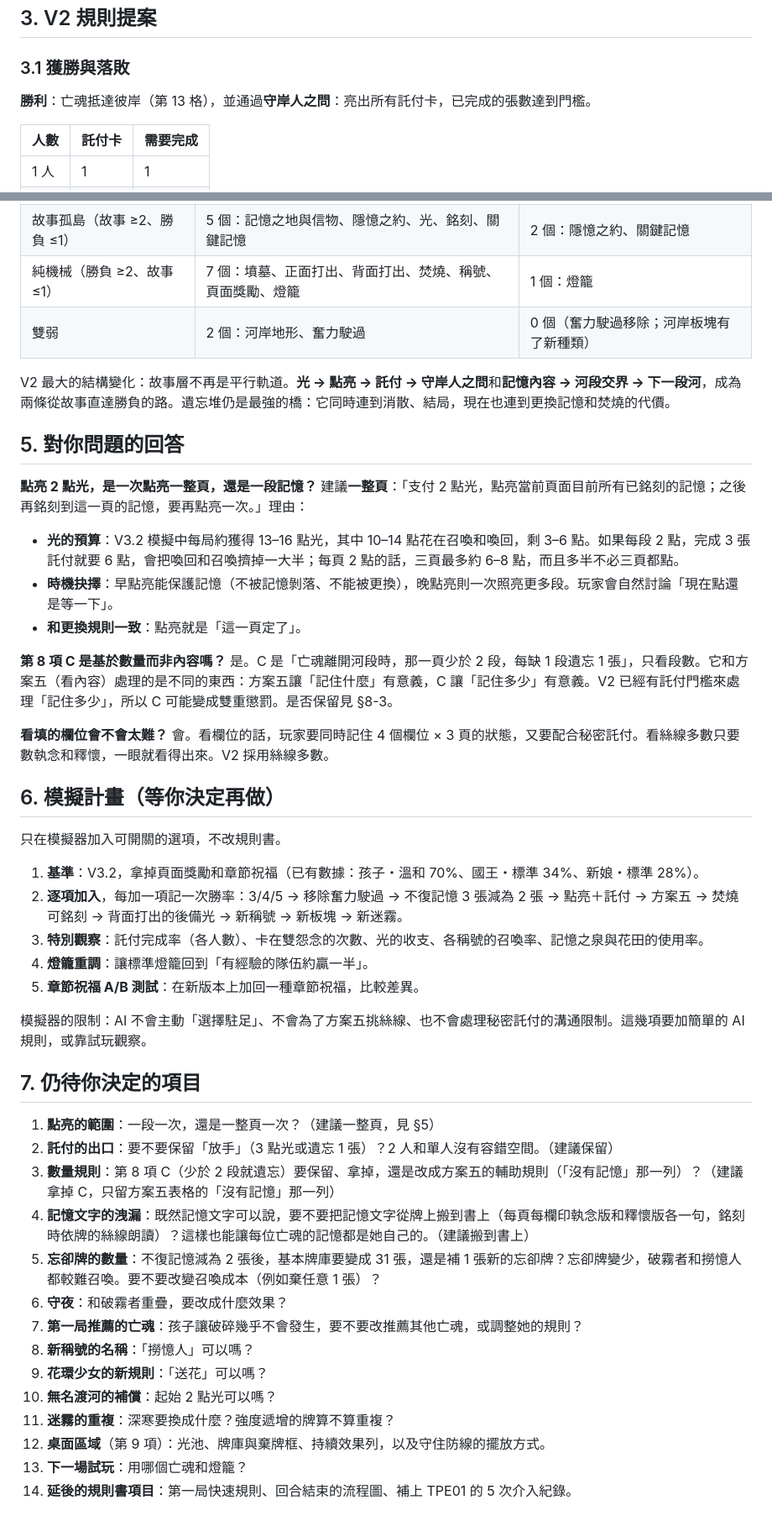
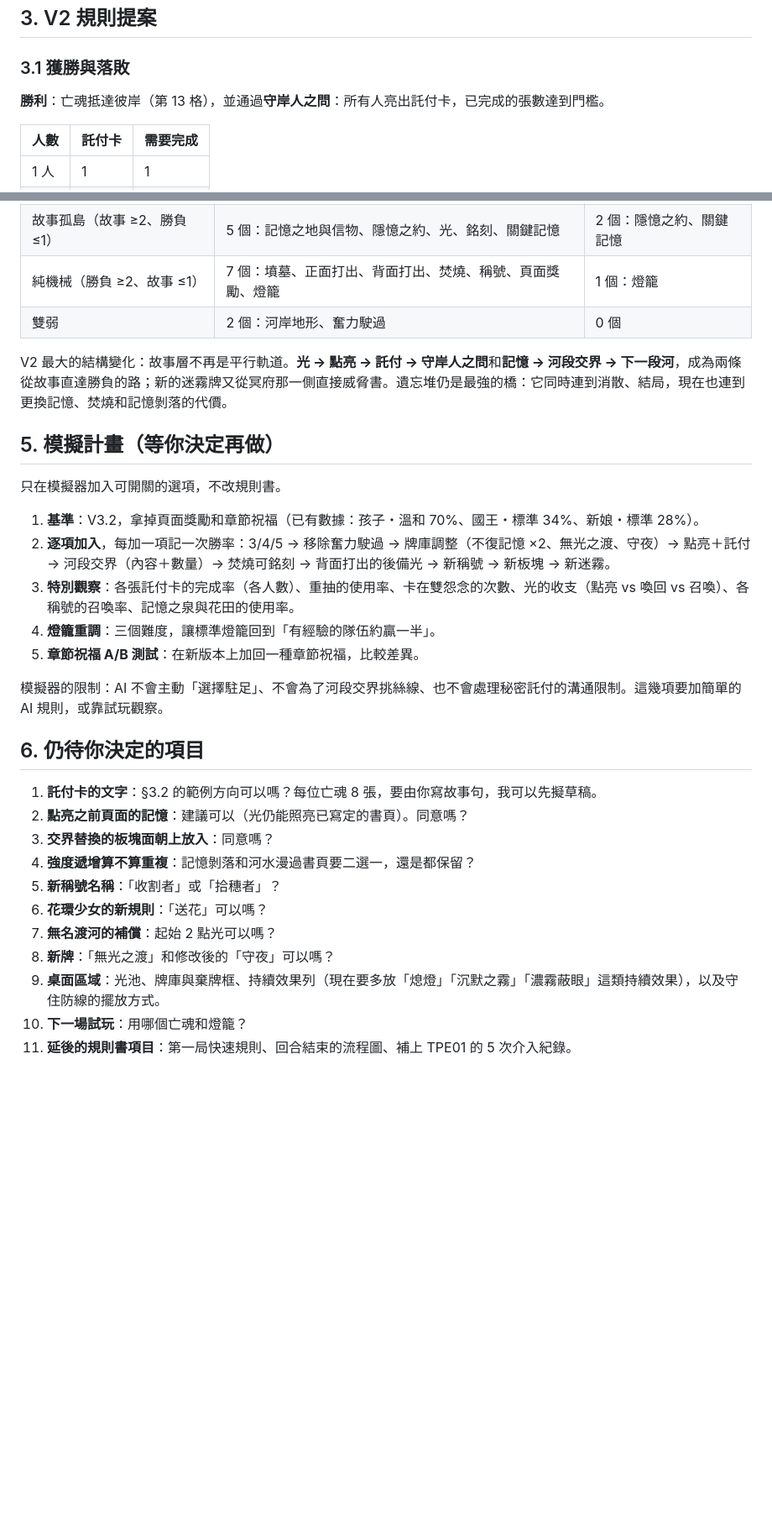
Before and after one commit to Ralph-Liu-Hub/Boardgame-Netherbloom, a Markdown page: docs/design/V2-proposal.zh-TW.md, 2 parts joined by grey strips. Shown at 84% size. Rendered like a GitHub page; blank space fills up the shorter version.

```diff
--- a/docs/design/V2-proposal.zh-TW.md
+++ b/docs/design/V2-proposal.zh-TW.md
@@ -46,7 +52,7 @@ V2 的方向是把憶念之書變成**渡河的必要條件**：
 
 ### 3.1 獲勝與落敗
 
-**勝利**：亡魂抵達彼岸（第 13 格），並通過**守岸人之問**：亮出所有託付卡，已完成的張數達到門檻。
+**勝利**：亡魂抵達彼岸（第 13 格），並通過**守岸人之問**：所有人亮出託付卡，已完成的張數達到門檻。
 
 | 人數 | 託付卡 | 需要完成 |
 |---|---|---|
@@ -405,50 +487,32 @@ flowchart LR
 | 雙強核心（勝負 ≥2、故事 ≥2） | 11 個 | 21 個 |
 | 故事孤島（故事 ≥2、勝負 ≤1） | 5 個：記憶之地與信物、隱憶之約、光、銘刻、關鍵記憶 | 2 個：隱憶之約、關鍵記憶 |
 | 純機械（勝負 ≥2、故事 ≤1） | 7 個：墳墓、正面打出、背面打出、焚燒、稱號、頁面獎勵、燈籠 | 1 個：燈籠 |
-| 雙弱 | 2 個：河岸地形、奮力駛過 | 0 個（奮力駛過移除；河岸板塊有了新種類） |
+| 雙弱 | 2 個：河岸地形、奮力駛過 | 0 個 |
 
-V2 最大的結構變化：故事層不再是平行軌道。**光 → 點亮 → 託付 → 守岸人之問**和**記憶內容 → 河段交界 → 下一段河**，成為兩條從故事直達勝負的路。遺忘堆仍是最強的橋：它同時連到消散、結局，現在也連到更換記憶和焚燒的代價。
+V2 最大的結構變化：故事層不再是平行軌道。**光 → 點亮 → 託付 → 守岸人之問**和**記憶 → 河段交界 → 下一段河**，成為兩條從故事直達勝負的路；新的迷霧牌又從冥府那一側直接威脅書。遺忘堆仍是最強的橋：它同時連到消散、結局，現在也連到更換記憶、焚燒和記憶剝落的代價。
 
-## 5. 對你問題的回答
-
-**點亮 2 點光，是一次點亮一整頁，還是一段記憶？**
-建議**一整頁**：「支付 2 點光，點亮當前頁面目前所有已銘刻的記憶；之後再銘刻到這一頁的記憶，要再點亮一次。」理由：
-
-- **光的預算**：V3.2 模擬中每局約獲得 13–16 點光，其中 10–14 點花在召喚和喚回，剩 3–6 點。如果每段 2 點，完成 3 張託付就要 6 點，會把喚回和召喚擠掉一大半；每頁 2 點的話，三頁最多約 6–8 點，而且多半不必三頁都點。
-- **時機抉擇**：早點亮能保護記憶（不被記憶剝落、不能被更換），晚點亮則一次照亮更多段。玩家會自然討論「現在點還是等一下」。
-- **和更換規則一致**：點亮就是「這一頁定了」。
-
-**第 8 項 C 是基於數量而非內容嗎？**
-是。C 是「亡魂離開河段時，那一頁少於 2 段，每缺 1 段遺忘 1 張」，只看段數。它和方案五（看內容）處理的是不同的東西：方案五讓「記住什麼」有意義，C 讓「記住多少」有意義。V2 已經有託付門檻來處理「記住多少」，所以 C 可能變成雙重懲罰。是否保留見 §8-3。
-
-**看填的欄位會不會太難？**
-會。看欄位的話，玩家要同時記住 4 個欄位 × 3 頁的狀態，又要配合秘密託付。看絲線多數只要數執念和釋懷，一眼就看得出來。V2 採用絲線多數。
-
-## 6. 模擬計畫（等你決定再做）
+## 5. 模擬計畫（等你決定再做）
 
 只在模擬器加入可開關的選項，不改規則書。
 
 1. **基準**：V3.2，拿掉頁面獎勵和章節祝福（已有數據：孩子・溫和 70%、國王・標準 34%、新娘・標準 28%）。
-2. **逐項加入**，每加一項記一次勝率：3/4/5 → 移除奮力駛過 → 不復記憶 3 張減為 2 張 → 點亮＋託付 → 方案五 → 焚燒可銘刻 → 背面打出的後備光 → 新稱號 → 新板塊 → 新迷霧。
-3. **特別觀察**：託付完成率（各人數）、卡在雙怨念的次數、光的收支、各稱號的召喚率、記憶之泉與花田的使用率。
-4. **燈籠重調**：讓標準燈籠回到「有經驗的隊伍約贏一半」。
+2. **逐項加入**，每加一項記一次勝率：3/4/5 → 移除奮力駛過 → 牌庫調整（不復記憶 ×2、無光之渡、守夜）→ 點亮＋託付 → 河段交界（內容＋數量）→ 焚燒可銘刻 → 背面打出的後備光 → 新稱號 → 新板塊 → 新迷霧。
+3. **特別觀察**：各張託付卡的完成率（各人數）、重抽的使用率、卡在雙怨念的次數、光的收支（點亮 vs 喚回 vs 召喚）、各稱號的召喚率、記憶之泉與花田的使用率。
+4. **燈籠重調**：三個難度，讓標準燈籠回到「有經驗的隊伍約贏一半」。
 5. **章節祝福 A/B 測試**：在新版本上加回一種章節祝福，比較差異。
 
-模擬器的限制：AI 不會主動「選擇駐足」、不會為了方案五挑絲線、也不會處理秘密託付的溝通限制。這幾項要加簡單的 AI 規則，或靠試玩觀察。
+模擬器的限制：AI 不會主動「選擇駐足」、不會為了河段交界挑絲線、也不會處理秘密託付的溝通限制。這幾項要加簡單的 AI 規則，或靠試玩觀察。
 
-## 7. 仍待你決定的項目
+## 6. 仍待你決定的項目
 
-1. **點亮的範圍**：一段一次，還是一整頁一次？（建議一整頁，見 §5）
-2. **託付的出口**：要不要保留「放手」（3 點光或遺忘 1 張）？2 人和單人沒有容錯空間。（建議保留）
-3. **數量規則**：第 8 項 C（少於 2 段就遺忘）要保留、拿掉，還是改成方案五的輔助規則（「沒有記憶」那一列）？（建議拿掉 C，只留方案五表格的「沒有記憶」那一列）
-4. **記憶文字的洩漏**：既然記憶文字可以說，要不要把記憶文字從牌上搬到書上（每頁每欄印執念版和釋懷版各一句，銘刻時依牌的絲線朗讀）？這樣也能讓每位亡魂的記憶都是她自己的。（建議搬到書上）
-5. **忘卻牌的數量**：不復記憶減為 2 張後，基本牌庫要變成 31 張，還是補 1 張新的忘卻牌？忘卻牌變少，破霧者和撈憶人都較難召喚。要不要改變召喚成本（例如棄任意 1 張）？
-6. **守夜**：和破霧者重疊，要改成什麼效果？
-7. **第一局推薦的亡魂**：孩子讓破碎幾乎不會發生，要不要改推薦其他亡魂，或調整她的規則？
-8. **新稱號的名稱**：「撈憶人」可以嗎？
-9. **花環少女的新規則**：「送花」可以嗎？
-10. **無名渡河的補償**：起始 2 點光可以嗎？
-11. **迷霧的重複**：深寒要換成什麼？強度遞增的牌算不算重複？
-12. **桌面區域**（第 9 項）：光池、牌庫與棄牌框、持續效果列，以及守住防線的擺放方式。
-13. **下一場試玩**：用哪個亡魂和燈籠？
-14. **延後的規則書項目**：第一局快速規則、回合結束的流程圖、補上 TPE01 的 5 次介入紀錄。
+1. **託付卡的文字**：§3.2 的範例方向可以嗎？每位亡魂 8 張，要由你寫故事句，我可以先擬草稿。
+2. **點亮之前頁面的記憶**：建議可以（光仍能照亮已寫定的書頁）。同意嗎？
+3. **交界替換的板塊面朝上放入**：同意嗎？
+4. **強度遞增算不算重複**：記憶剝落和河水漫過書頁要二選一，還是都保留？
+5. **新稱號名稱**：「收割者」或「拾穗者」？
+6. **花環少女的新規則**：「送花」可以嗎？
+7. **無名渡河的補償**：起始 2 點光可以嗎？
+8. **新牌**：「無光之渡」和修改後的「守夜」可以嗎？
+9. **桌面區域**：光池、牌庫與棄牌框、持續效果列（現在要多放「熄燈」「沉默之霧」「濃霧蔽眼」這類持續效果），以及守住防線的擺放方式。
+10. **下一場試玩**：用哪個亡魂和燈籠？
+11. **延後的規則書項目**：第一局快速規則、回合結束的流程圖、補上 TPE01 的 5 次介入紀錄。
```
Also changed, not shown: other parts of docs/design/V2-proposal.zh-TW.md (+164 -82 lines).
